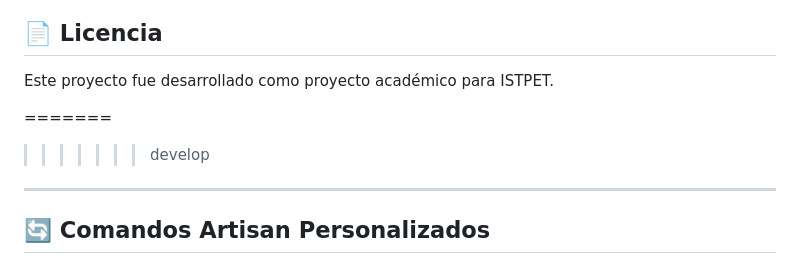
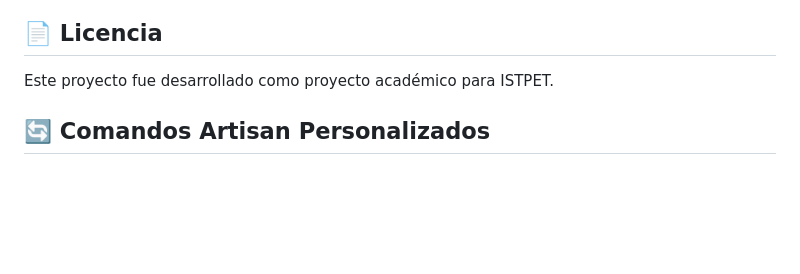
Before and after one commit to Inforney/sistema-carnetizacion-istpet, a Markdown page: README.md, the part around the change. GitHub-like rendering; blank space fills up the shorter version.

Commit message:
Clean up README.md by removing conflict markers
Removed merge conflict markers from README.md

```diff
--- a/README.md
+++ b/README.md
@@ -434,10 +434,6 @@ carnetizacion-istpet/
 
 Este proyecto fue desarrollado como proyecto académico para ISTPET.
 
-=======
->>>>>>> develop
----
-
 ## 🔄 Comandos Artisan Personalizados
 
 ### **Renovación Automática de Carnets**
```
